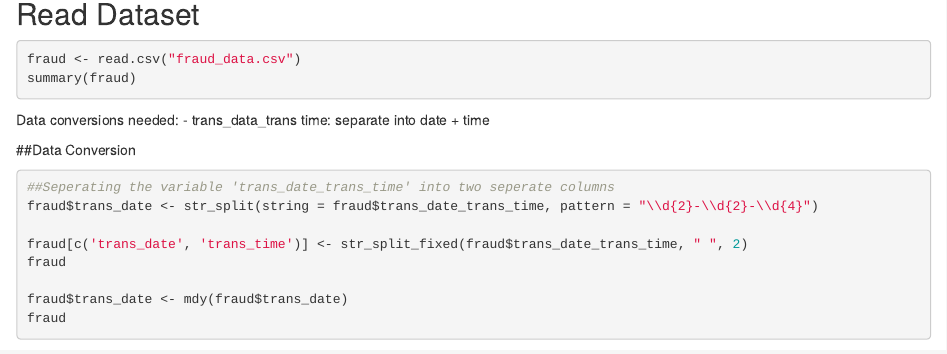
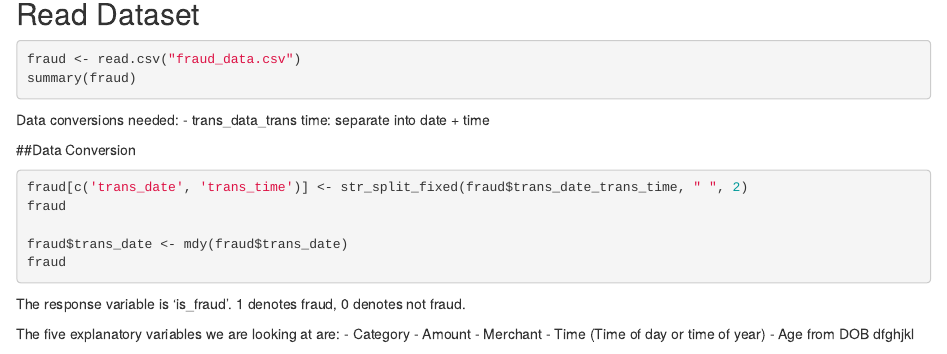
Before and after one commit to sdeussing/predictive_project, an R Markdown document (fraud_intro.Rmd): the page in a window 1100 px wide, from 370 px down. Rendered offline with R 4.5, knitr and Pandoc, with nearby package versions; the code chunks are not run, so their results and figures are left out.

Commit message:
variables

````diff
--- a/fraud_intro.Rmd
+++ b/fraud_intro.Rmd
@@ -33,17 +33,21 @@ Data conversions needed:
 
 ##Data Conversion
 ```{r}
-##Seperating the variable 'trans_date_trans_time' into two seperate columns
-fraud$trans_date <- str_split(string = fraud$trans_date_trans_time, pattern = "\\d{2}-\\d{2}-\\d{4}")
-
 fraud[c('trans_date', 'trans_time')] <- str_split_fixed(fraud$trans_date_trans_time, " ", 2)
 fraud
 
 fraud$trans_date <- mdy(fraud$trans_date)
 fraud
 ```
-git config --global user.email("r.steffe8@yahoo.com")
-  git config --global user.name("rsteffe8")
+The response variable is 'is_fraud'. 1 denotes fraud, 0 denotes not fraud.
+
+The five explanatory variables we are looking at are:
+  - Category
+  - Amount
+  - Merchant
+  - Time (Time of day or time of year)
+  - Age from DOB
+dfghjkl
 
 Run some exploratory analysis
 - maybe PCA??
````
